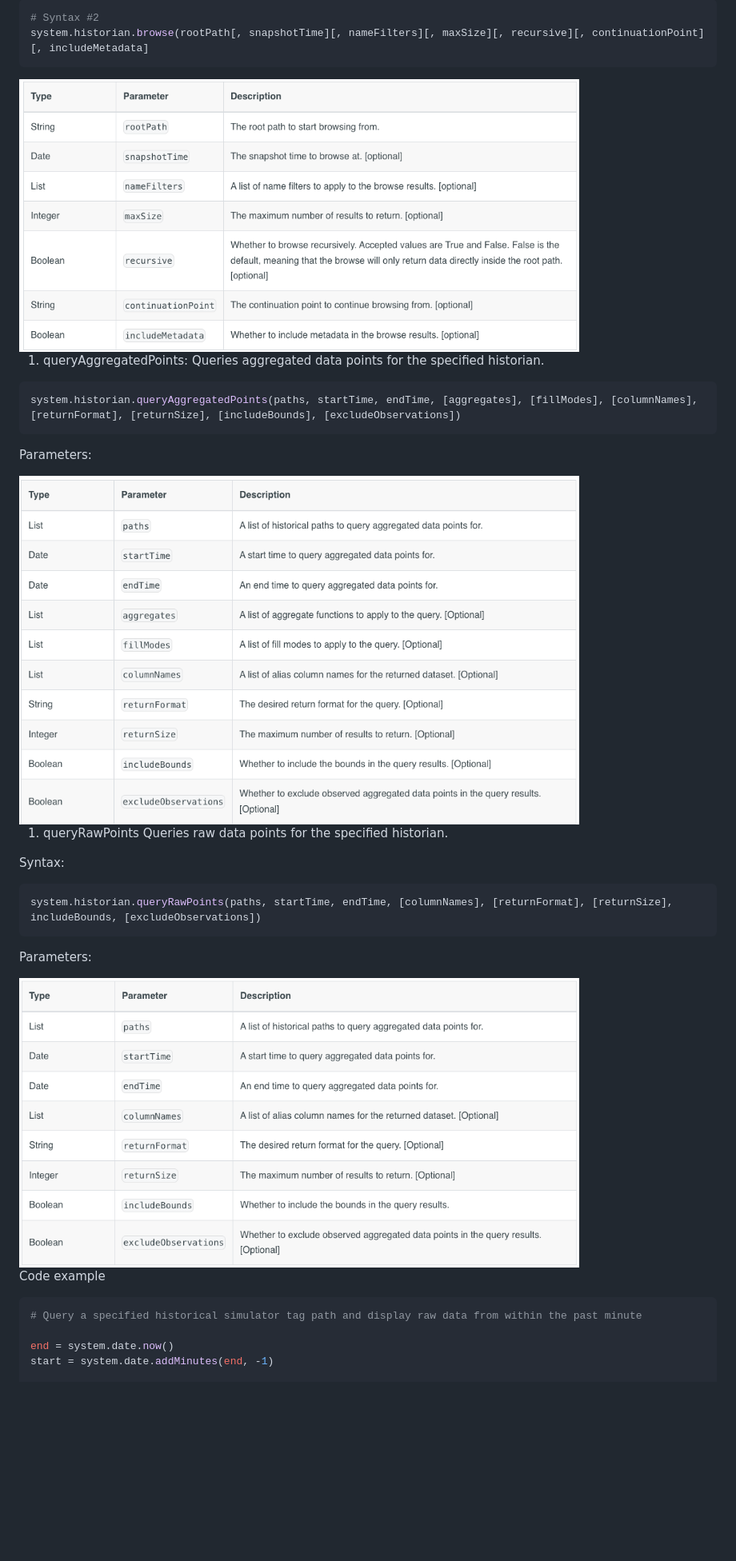
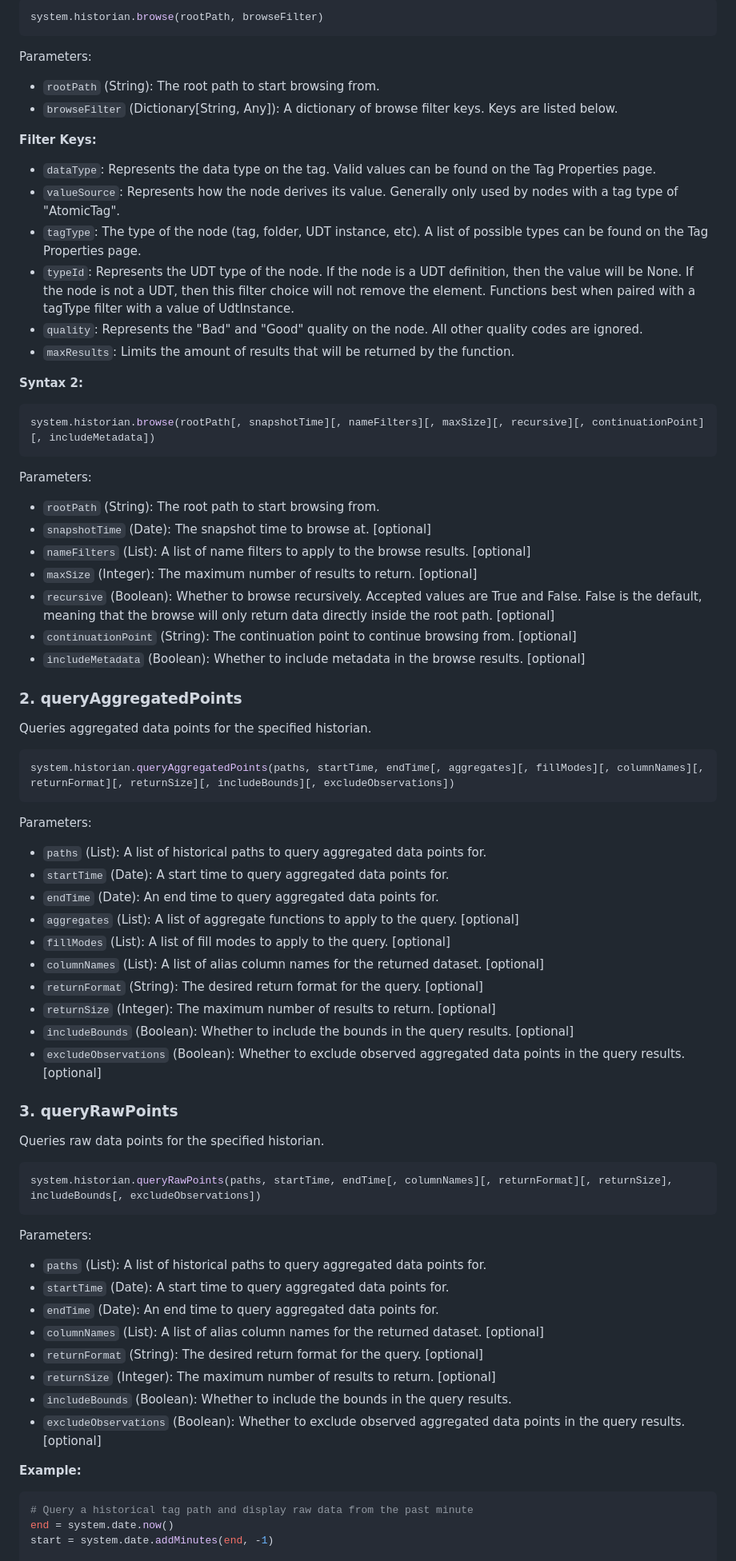
Before and after one commit to Mustry-Solutions/factry-historian-ignition-module, a Markdown page: docs/specification.md, the part around one of its changes. Shown at 80% size. Drawn GitHub-style; blank space fills up the shorter version.

````diff
--- a/docs/specification.md
+++ b/docs/specification.md
@@ -170,35 +158,74 @@ maxResults: Limits the amount of results that will be returned by the function.
 ```python
-# Syntax #2
-system.historian.browse(rootPath[, snapshotTime][, nameFilters][, maxSize][, recursive][, continuationPoint][, includeMetadata]
-```
-
-<img src="image-4.png" width="700px">
-
-
-
-1. queryAggregatedPoints: Queries aggregated data points for the specified historian.
-```python
-system.historian.queryAggregatedPoints(paths, startTime, endTime, [aggregates], [fillModes], [columnNames], [returnFormat], [returnSize], [includeBounds], [excludeObservations])
-```
-Parameters:
-
-<img src="image-6.png" width="700px">
-
-1. queryRawPoints Queries raw data points for the specified historian.
-
-Syntax:
-```python
-system.historian.queryRawPoints(paths, startTime, endTime, [columnNames], [returnFormat], [returnSize], includeBounds, [excludeObservations])
+system.historian.browse(rootPath, browseFilter)
 ```
 
 Parameters:
+- `rootPath` (String): The root path to start browsing from.
+- `browseFilter` (Dictionary[String, Any]): A dictionary of browse filter keys. Keys are listed below.
 
-<img src="image-5.png" width="700px">
+**Filter Keys:**
+- `dataType`: Represents the data type on the tag. Valid values can be found on the Tag Properties page.
+- `valueSource`: Represents how the node derives its value. Generally only used by nodes with a tag type of "AtomicTag".
+- `tagType`: The type of the node (tag, folder, UDT instance, etc). A list of possible types can be found on the Tag Properties page.
+- `typeId`: Represents the UDT type of the node. If the node is a UDT definition, then the value will be None. If the node is not a UDT, then this filter choice will not remove the element. Functions best when paired with a tagType filter with a value of UdtInstance.
+- `quality`: Represents the "Bad" and "Good" quality on the node. All other quality codes are ignored.
+- `maxResults`: Limits the amount of results that will be returned by the function.
 
-Code example
+**Syntax 2:**
 ```python
-# Query a specified historical simulator tag path and display raw data from within the past minute
+system.historian.browse(rootPath[, snapshotTime][, nameFilters][, maxSize][, recursive][, continuationPoint][, includeMetadata])
+```
 
+Parameters:
+- `rootPath` (String): The root path to start browsing from.
+- `snapshotTime` (Date): The snapshot time to browse at. [optional]
+- `nameFilters` (List): A list of name filters to apply to the browse results. [optional]
+- `maxSize` (Integer): The maximum number of results to return. [optional]
+- `recursive` (Boolean): Whether to browse recursively. Accepted values are True and False. False is the default, meaning that the browse will only return data directly inside the root path. [optional]
+- `continuationPoint` (String): The continuation point to continue browsing from. [optional]
+- `includeMetadata` (Boolean): Whether to include metadata in the browse results. [optional]
+
+### 2. queryAggregatedPoints
+
+Queries aggregated data points for the specified historian.
+
+```python
+system.historian.queryAggregatedPoints(paths, startTime, endTime[, aggregates][, fillModes][, columnNames][, returnFormat][, returnSize][, includeBounds][, excludeObservations])
+```
+
+Parameters:
+- `paths` (List): A list of historical paths to query aggregated data points for.
+- `startTime` (Date): A start time to query aggregated data points for.
+- `endTime` (Date): An end time to query aggregated data points for.
+- `aggregates` (List): A list of aggregate functions to apply to the query. [optional]
+- `fillModes` (List): A list of fill modes to apply to the query. [optional]
+- `columnNames` (List): A list of alias column names for the returned dataset. [optional]
+- `returnFormat` (String): The desired return format for the query. [optional]
+- `returnSize` (Integer): The maximum number of results to return. [optional]
+- `includeBounds` (Boolean): Whether to include the bounds in the query results. [optional]
+- `excludeObservations` (Boolean): Whether to exclude observed aggregated data points in the query results. [optional]
+
+### 3. queryRawPoints
+
+Queries raw data points for the specified historian.
+
+```python
+system.historian.queryRawPoints(paths, startTime, endTime[, columnNames][, returnFormat][, returnSize], includeBounds[, excludeObservations])
+```
+
+Parameters:
+- `paths` (List): A list of historical paths to query aggregated data points for.
+- `startTime` (Date): A start time to query aggregated data points for.
+- `endTime` (Date): An end time to query aggregated data points for.
+- `columnNames` (List): A list of alias column names for the returned dataset. [optional]
+- `returnFormat` (String): The desired return format for the query. [optional]
+- `returnSize` (Integer): The maximum number of results to return. [optional]
+- `includeBounds` (Boolean): Whether to include the bounds in the query results.
+- `excludeObservations` (Boolean): Whether to exclude observed aggregated data points in the query results. [optional]
+
+**Example:**
+```python
+# Query a historical tag path and display raw data from the past minute
 end = system.date.now()
 start = system.date.addMinutes(end, -1)
 
````
Also changed, not shown: other parts of docs/specification.md (+64 -52 lines), docs/OriginalDark.jpg (added), 2 other files.
